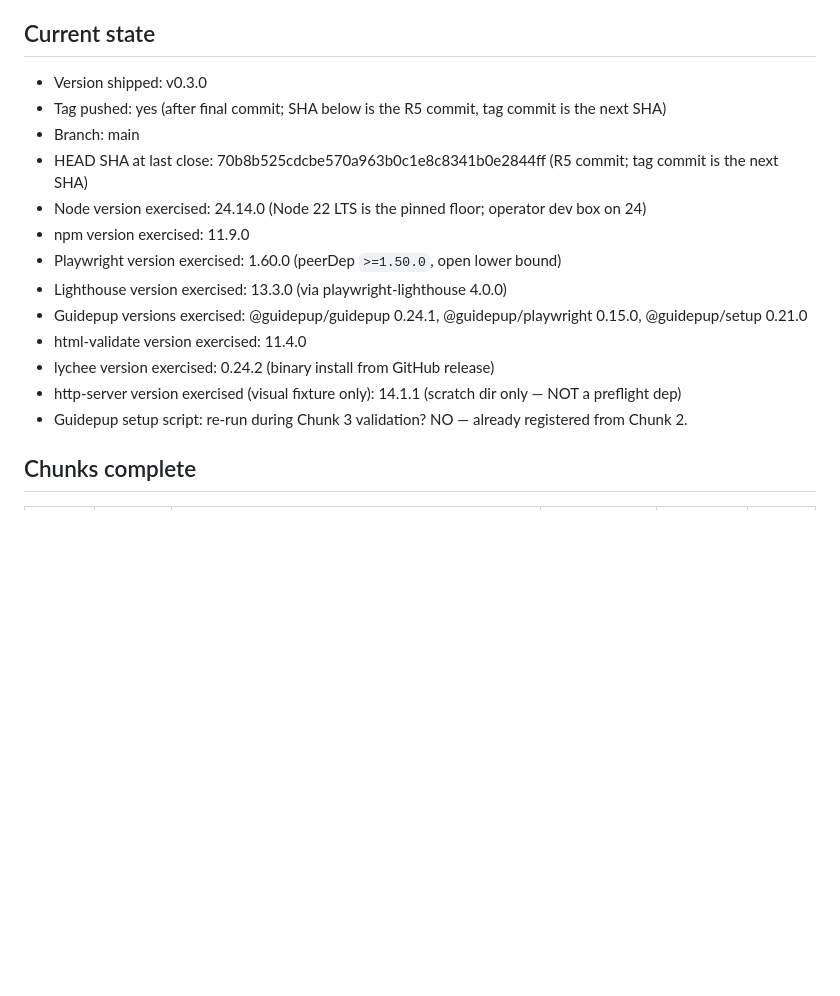
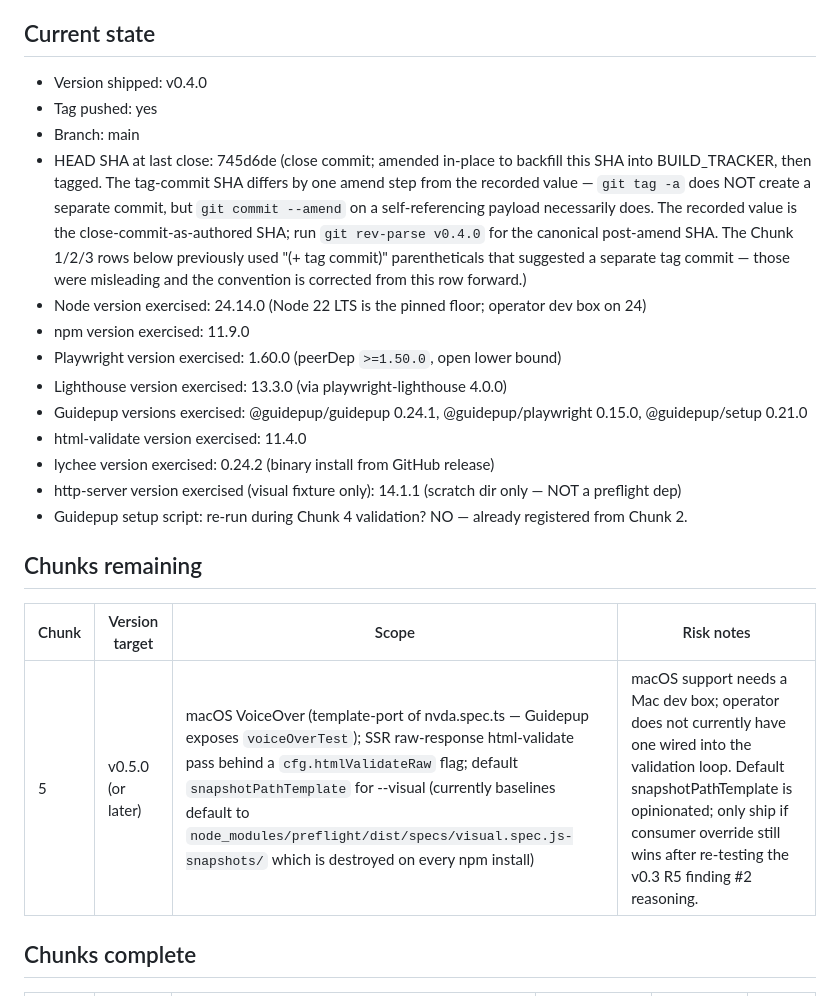
Before and after one commit to jpwbower/preflight, a Markdown page: docs/BUILD_TRACKER.md, the part around one of its changes. Drawn GitHub-style; blank space fills up the shorter version.

```diff
--- a/docs/BUILD_TRACKER.md
+++ b/docs/BUILD_TRACKER.md
@@ -7,10 +7,10 @@ delete prior chunk rows — append to "Chunks complete".
 
 ## Current state
 
-- Version shipped: v0.3.0
-- Tag pushed: yes (after final commit; SHA below is the R5 commit, tag commit is the next SHA)
+- Version shipped: v0.4.0
+- Tag pushed: yes
 - Branch: main
-- HEAD SHA at last close: 70b8b525cdcbe570a963b0c1e8c8341b0e2844ff (R5 commit; tag commit is the next SHA)
+- HEAD SHA at last close: 745d6de (close commit; amended in-place to backfill this SHA into BUILD_TRACKER, then tagged. The tag-commit SHA differs by one amend step from the recorded value — `git tag -a` does NOT create a separate commit, but `git commit --amend` on a self-referencing payload necessarily does. The recorded value is the close-commit-as-authored SHA; run `git rev-parse v0.4.0` for the canonical post-amend SHA. The Chunk 1/2/3 rows below previously used "(+ tag commit)" parentheticals that suggested a separate tag commit — those were misleading and the convention is corrected from this row forward.)
 - Node version exercised: 24.14.0 (Node 22 LTS is the pinned floor; operator dev box on 24)
 - npm version exercised: 11.9.0
 - Playwright version exercised: 1.60.0 (peerDep `>=1.50.0`, open lower bound)
@@ -19,7 +19,13 @@ delete prior chunk rows — append to "Chunks complete".
 - html-validate version exercised: 11.4.0
 - lychee version exercised: 0.24.2 (binary install from GitHub release)
 - http-server version exercised (visual fixture only): 14.1.1 (scratch dir only — NOT a preflight dep)
-- Guidepup setup script: re-run during Chunk 3 validation? NO — already registered from Chunk 2.
+- Guidepup setup script: re-run during Chunk 4 validation? NO — already registered from Chunk 2.
+
+## Chunks remaining
+
+| Chunk | Version target | Scope | Risk notes |
+| ----- | -------------- | ----- | ---------- |
+| 5 | v0.5.0 (or later) | macOS VoiceOver (template-port of nvda.spec.ts — Guidepup exposes `voiceOverTest`); SSR raw-response html-validate pass behind a `cfg.htmlValidateRaw` flag; default `snapshotPathTemplate` for --visual (currently baselines default to `node_modules/preflight/dist/specs/visual.spec.js-snapshots/` which is destroyed on every npm install) | macOS support needs a Mac dev box; operator does not currently have one wired into the validation loop. Default snapshotPathTemplate is opinionated; only ship if consumer override still wins after re-testing the v0.3 R5 finding #2 reasoning. |
 
 ## Chunks complete
 
```
Also changed, not shown: other parts of docs/BUILD_TRACKER.md (+59 -24 lines).
